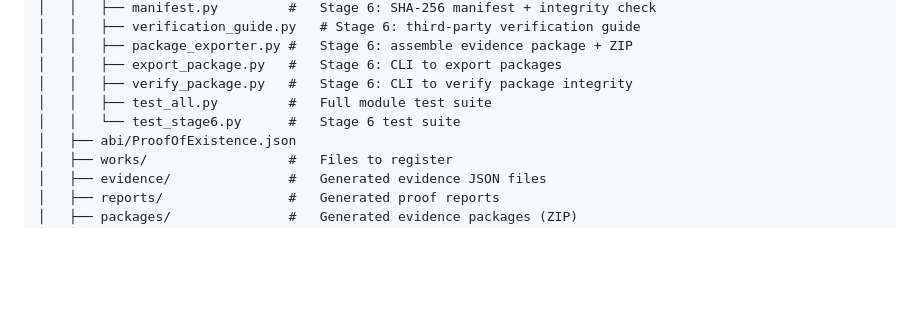
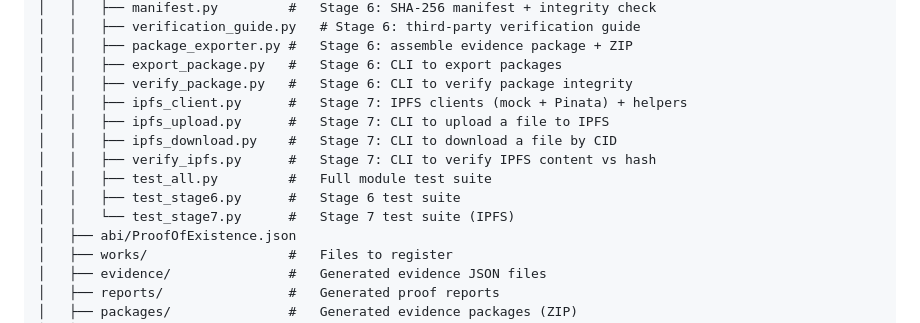
Before and after one commit to Jeremy-Pei/blockchain-lab-Sepolia-POE-Enhance, a Markdown page: README.md, the part around one of its changes. Rendered like a GitHub page; blank space fills up the shorter version.

```diff
--- a/README.md
+++ b/README.md
@@ -56,8 +56,13 @@ blockchain-lab-Sepolia-POE-Enhance/
 │   │   ├── package_exporter.py #   Stage 6: assemble evidence package + ZIP
 │   │   ├── export_package.py   #   Stage 6: CLI to export packages
 │   │   ├── verify_package.py   #   Stage 6: CLI to verify package integrity
+│   │   ├── ipfs_client.py      #   Stage 7: IPFS clients (mock + Pinata) + helpers
+│   │   ├── ipfs_upload.py      #   Stage 7: CLI to upload a file to IPFS
+│   │   ├── ipfs_download.py    #   Stage 7: CLI to download a file by CID
+│   │   ├── verify_ipfs.py      #   Stage 7: CLI to verify IPFS content vs hash
 │   │   ├── test_all.py         #   Full module test suite
-│   │   └── test_stage6.py      #   Stage 6 test suite
+│   │   ├── test_stage6.py      #   Stage 6 test suite
+│   │   └── test_stage7.py      #   Stage 7 test suite (IPFS)
 │   ├── abi/ProofOfExistence.json
 │   ├── works/                  #   Files to register
 │   ├── evidence/               #   Generated evidence JSON files
```
Also changed, not shown: other parts of README.md (+49 -1 lines), docs/stage7_ipfs_integration.md (added, +195 -0 lines).
